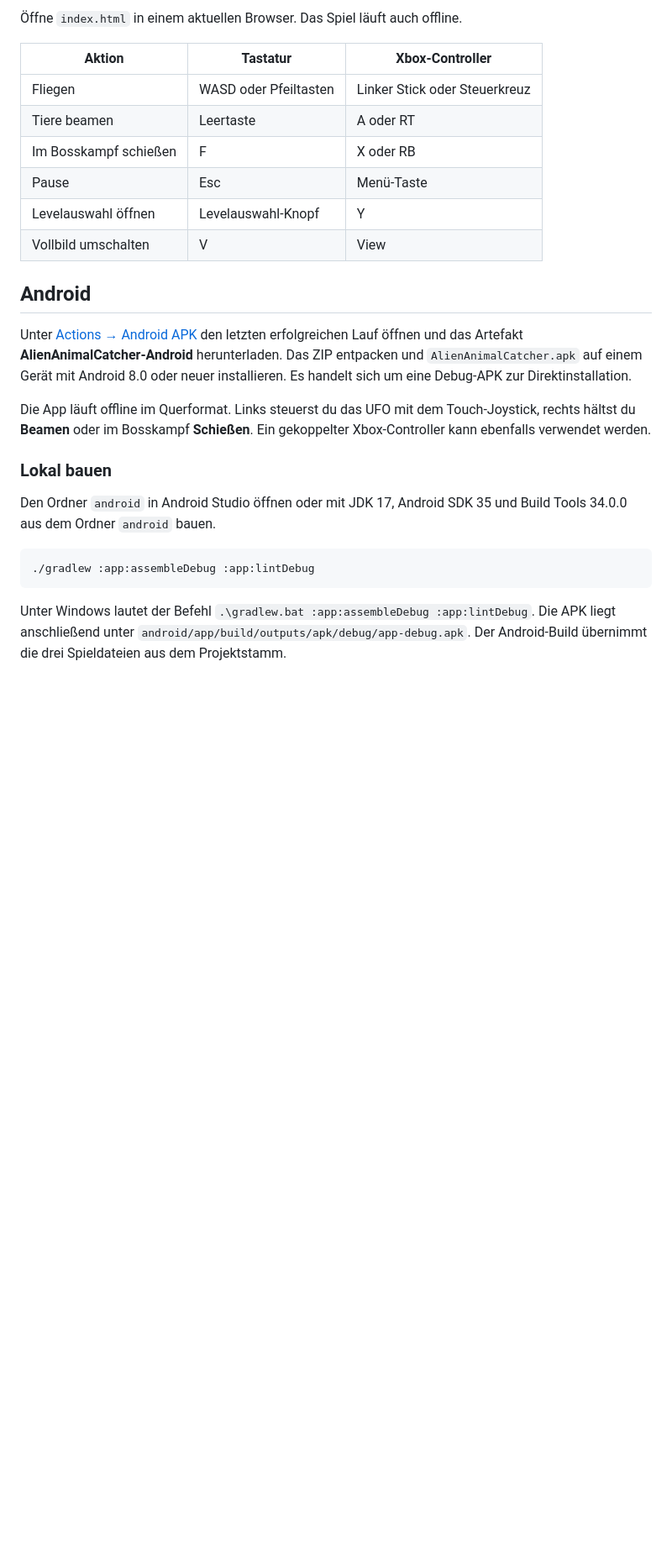
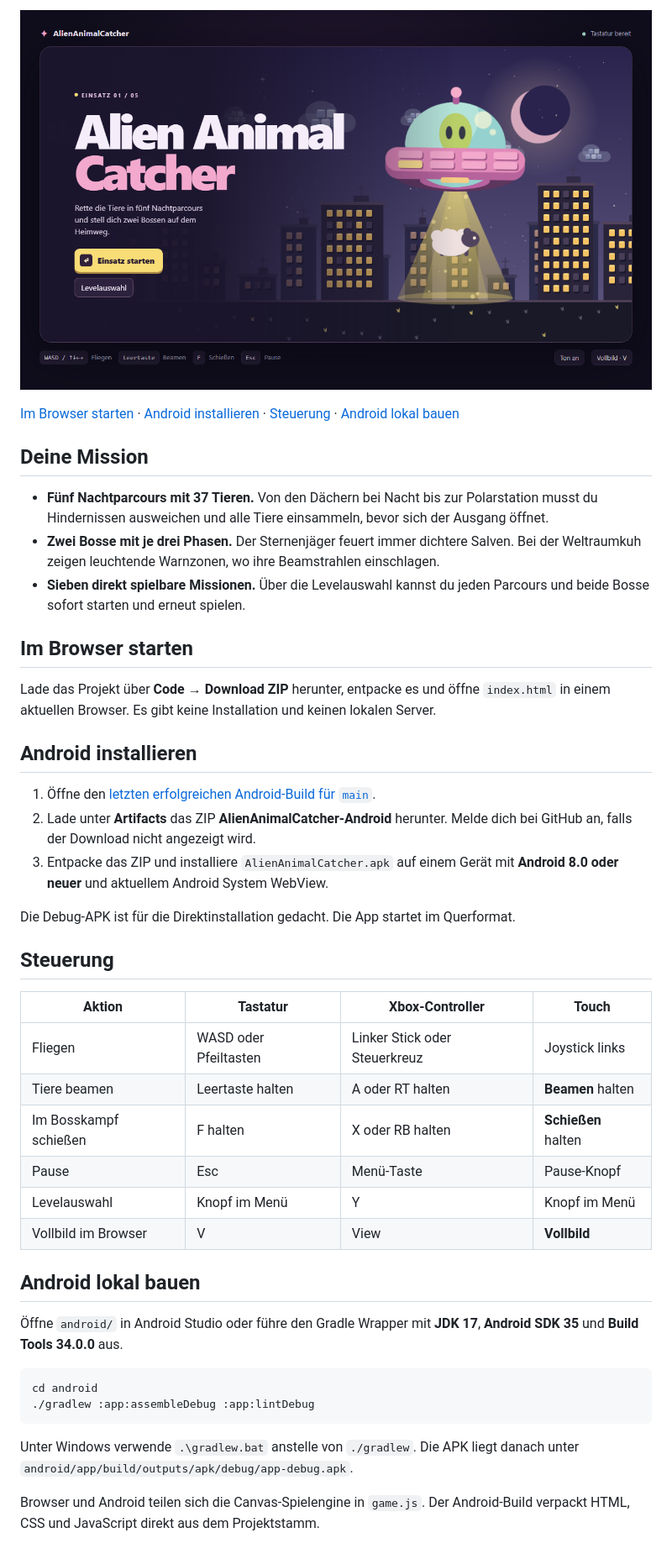
Before and after one commit to dominikamon-kirbio/AlienAnimalCatcher, a Markdown page: README.md, the part around one of its changes. Shown at 84% size. Rendered like a GitHub page; pictures changed too: docs/spielvorschau.png (added); blank space fills up the shorter version.

Commit message:
Showcase the game and document Android installation

````diff
--- a/README.md
+++ b/README.md
@@ -6,27 +6,46 @@ Flieg mit einem rosa UFO durch fünf Nachtparcours, rette Tiere mit deinem Fangs
 
-Öffne `index.html` in einem aktuellen Browser. Das Spiel läuft auch offline.
+![Das rosa UFO beamt ein Schaf über den beleuchteten Dächern nach oben](docs/spielvorschau.png)
 
-| Aktion | Tastatur | Xbox-Controller |
-| --- | --- | --- |
-| Fliegen | WASD oder Pfeiltasten | Linker Stick oder Steuerkreuz |
-| Tiere beamen | Leertaste | A oder RT |
-| Im Bosskampf schießen | F | X oder RB |
-| Pause | Esc | Menü-Taste |
-| Levelauswahl öffnen | Levelauswahl-Knopf | Y |
-| Vollbild umschalten | V | View |
+[Im Browser starten](#im-browser-starten) · [Android installieren](#android-installieren) · [Steuerung](#steuerung) · [Android lokal bauen](#android-lokal-bauen)
 
-## Android
+## Deine Mission
 
-Unter [Actions → Android APK](https://github.com/dominikamon-kirbio/AlienAnimalCatcher/actions/workflows/android.yml) den letzten erfolgreichen Lauf öffnen und das Artefakt **AlienAnimalCatcher-Android** herunterladen. Das ZIP entpacken und `AlienAnimalCatcher.apk` auf einem Gerät mit Android 8.0 oder neuer installieren. Es handelt sich um eine Debug-APK zur Direktinstallation.
+- **Fünf Nachtparcours mit 37 Tieren.** Von den Dächern bei Nacht bis zur Polarstation musst du Hindernissen ausweichen und alle Tiere einsammeln, bevor sich der Ausgang öffnet.
+- **Zwei Bosse mit je drei Phasen.** Der Sternenjäger feuert immer dichtere Salven. Bei der Weltraumkuh zeigen leuchtende Warnzonen, wo ihre Beamstrahlen einschlagen.
+- **Sieben direkt spielbare Missionen.** Über die Levelauswahl kannst du jeden Parcours und beide Bosse sofort starten und erneut spielen.
 
-Die App läuft offline im Querformat. Links steuerst du das UFO mit dem Touch-Joystick, rechts hältst du **Beamen** oder im Bosskampf **Schießen**. Ein gekoppelter Xbox-Controller kann ebenfalls verwendet werden.
+## Im Browser starten
 
-### Lokal bauen
+Lade das Projekt über **Code → Download ZIP** herunter, entpacke es und öffne `index.html` in einem aktuellen Browser. Es gibt keine Installation und keinen lokalen Server.
 
-Den Ordner `android` in Android Studio öffnen oder mit JDK 17, Android SDK 35 und Build Tools 34.0.0 aus dem Ordner `android` bauen.
+## Android installieren
 
-```sh
+1. Öffne den [letzten erfolgreichen Android-Build für `main`](https://github.com/dominikamon-kirbio/AlienAnimalCatcher/actions/workflows/android.yml?query=branch%3Amain+is%3Asuccess).
+2. Lade unter **Artifacts** das ZIP **AlienAnimalCatcher-Android** herunter. Melde dich bei GitHub an, falls der Download nicht angezeigt wird.
+3. Entpacke das ZIP und installiere `AlienAnimalCatcher.apk` auf einem Gerät mit **Android 8.0 oder neuer** und aktuellem Android System WebView.
+
+Die Debug-APK ist für die Direktinstallation gedacht. Die App startet im Querformat.
+
+## Steuerung
+
+| Aktion | Tastatur | Xbox-Controller | Touch |
+| --- | --- | --- | --- |
+| Fliegen | WASD oder Pfeiltasten | Linker Stick oder Steuerkreuz | Joystick links |
+| Tiere beamen | Leertaste halten | A oder RT halten | **Beamen** halten |
+| Im Bosskampf schießen | F halten | X oder RB halten | **Schießen** halten |
+| Pause | Esc | Menü-Taste | Pause-Knopf |
+| Levelauswahl | Knopf im Menü | Y | Knopf im Menü |
+| Vollbild im Browser | V | View | **Vollbild** |
+
+## Android lokal bauen
+
+Öffne `android/` in Android Studio oder führe den Gradle Wrapper mit **JDK 17**, **Android SDK 35** und **Build Tools 34.0.0** aus.
+
+```bash
+cd android
 ./gradlew :app:assembleDebug :app:lintDebug
 ```
 
-Unter Windows lautet der Befehl `.\gradlew.bat :app:assembleDebug :app:lintDebug`. Die APK liegt anschließend unter `android/app/build/outputs/apk/debug/app-debug.apk`. Der Android-Build übernimmt die drei Spieldateien aus dem Projektstamm.
+Unter Windows verwende `.\gradlew.bat` anstelle von `./gradlew`. Die APK liegt danach unter `android/app/build/outputs/apk/debug/app-debug.apk`.
+
+Browser und Android teilen sich die Canvas-Spielengine in `game.js`. Der Android-Build verpackt HTML, CSS und JavaScript direkt aus dem Projektstamm.
````
Also changed, not shown: other parts of README.md (+3 -3 lines).
